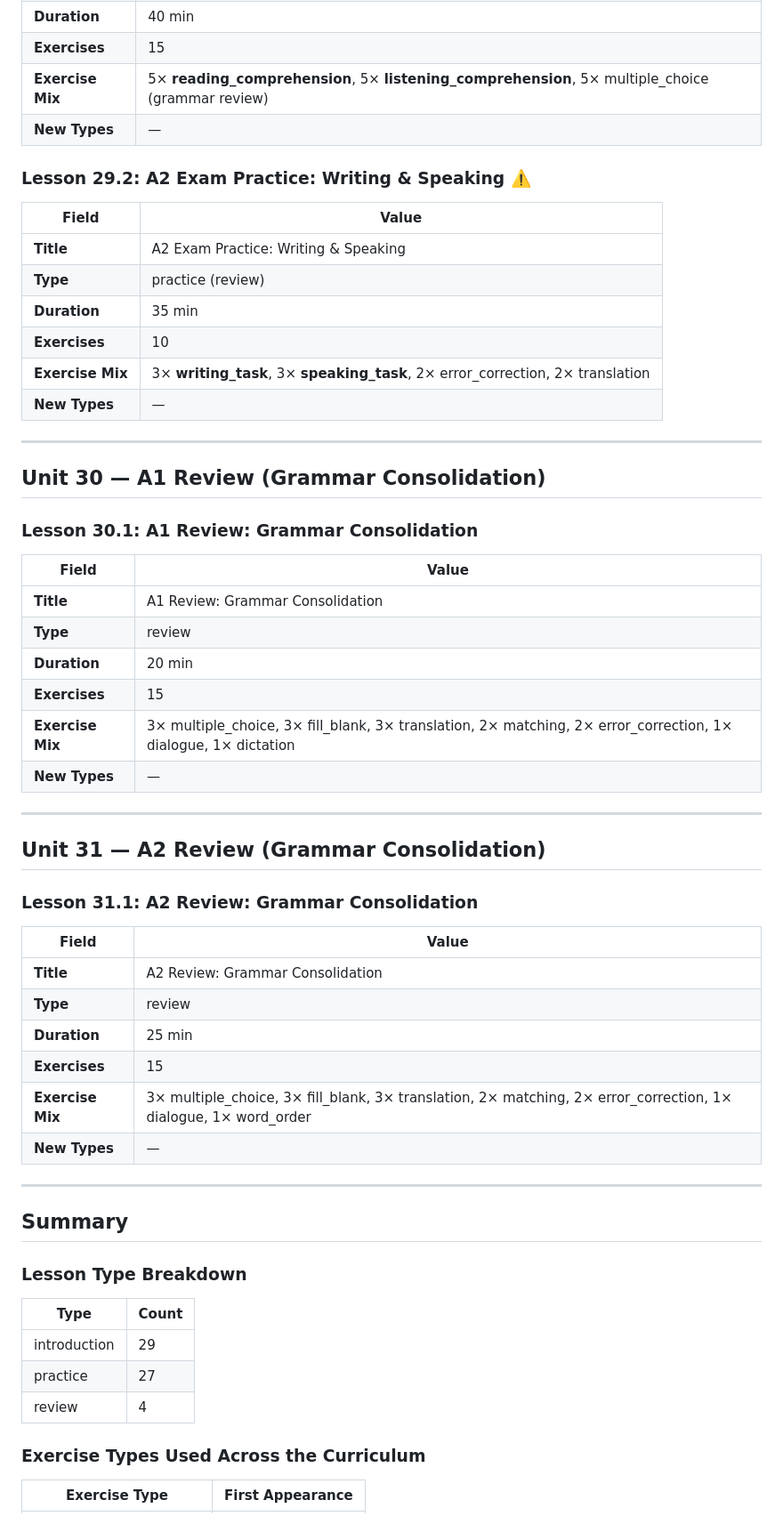
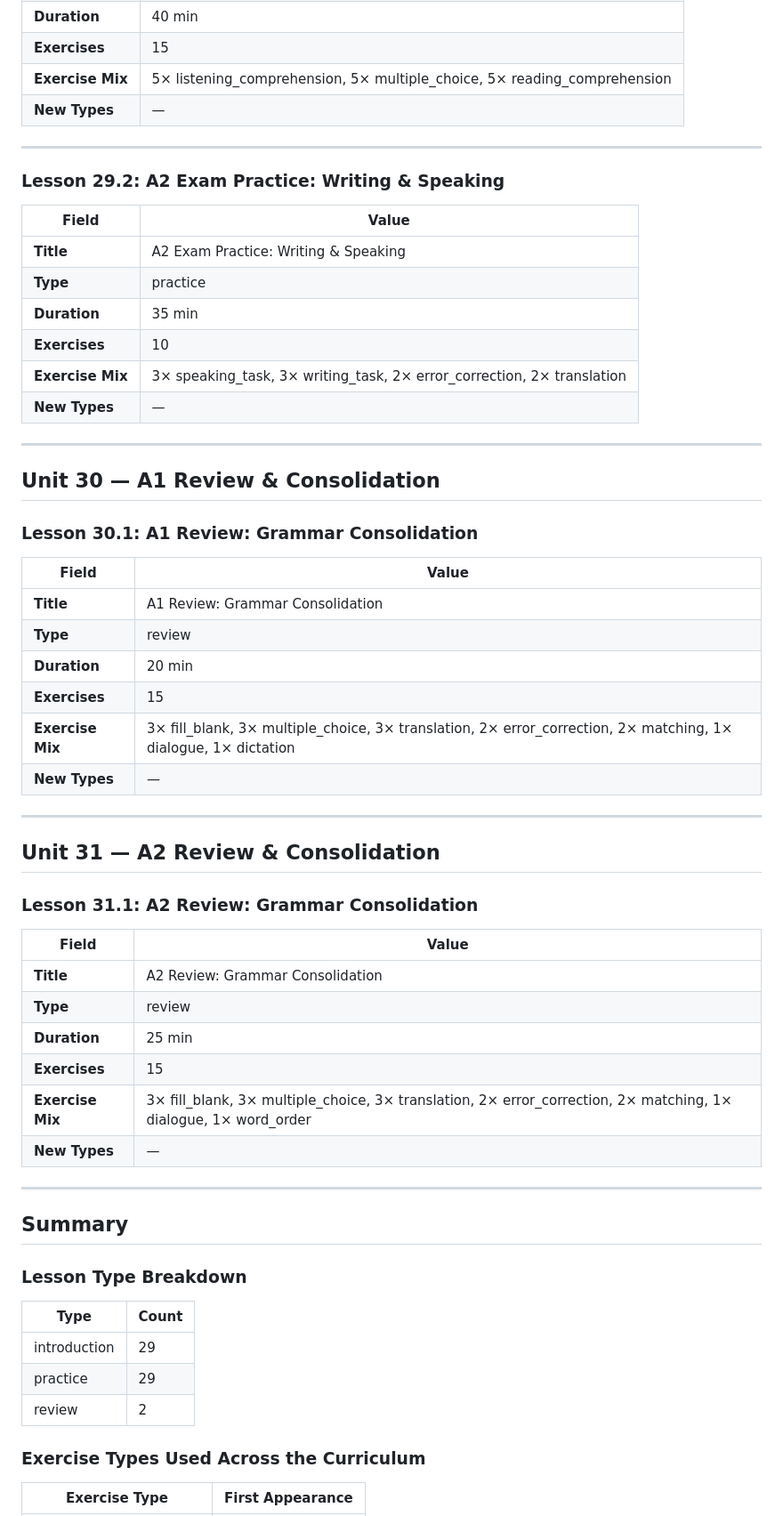
Before and after one commit to mahesh2017/ceskina-pro, a Markdown page: docs/curriculum-review/03-LESSONS.md, the part around one of its changes. Shown at 89% size. Rendered like a GitHub page.

```diff
--- a/docs/curriculum-review/03-LESSONS.md
+++ b/docs/curriculum-review/03-LESSONS.md
@@ -686,21 +742,23 @@
 | **Duration** | 40 min |
 | **Exercises** | 15 |
-| **Exercise Mix** | 5× **reading_comprehension**, 5× **listening_comprehension**, 5× multiple_choice (grammar review) |
-| **New Types** | — |
-
-### Lesson 29.2: A2 Exam Practice: Writing & Speaking ⚠️
-| Field | Value |
-|-------|-------|
-| **Title** | A2 Exam Practice: Writing & Speaking |
-| **Type** | practice (review) |
-| **Duration** | 35 min |
-| **Exercises** | 10 |
-| **Exercise Mix** | 3× **writing_task**, 3× **speaking_task**, 2× error_correction, 2× translation |
+| **Exercise Mix** | 5× listening_comprehension, 5× multiple_choice, 5× reading_comprehension |
 | **New Types** | — |
 
 ---
 
-## Unit 30 — A1 Review (Grammar Consolidation)
+### Lesson 29.2: A2 Exam Practice: Writing & Speaking
+| Field | Value |
+|-------|-------|
+| **Title** | A2 Exam Practice: Writing & Speaking |
+| **Type** | practice |
+| **Duration** | 35 min |
+| **Exercises** | 10 |
+| **Exercise Mix** | 3× speaking_task, 3× writing_task, 2× error_correction, 2× translation |
+| **New Types** | — |
+
+---
+
+## Unit 30 — A1 Review & Consolidation
 
 ### Lesson 30.1: A1 Review: Grammar Consolidation
 | Field | Value |
@@ -709,12 +767,12 @@
 | **Type** | review |
 | **Duration** | 20 min |
 | **Exercises** | 15 |
-| **Exercise Mix** | 3× multiple_choice, 3× fill_blank, 3× translation, 2× matching, 2× error_correction, 1× dialogue, 1× dictation |
+| **Exercise Mix** | 3× fill_blank, 3× multiple_choice, 3× translation, 2× error_correction, 2× matching, 1× dialogue, 1× dictation |
 | **New Types** | — |
 
 ---
 
-## Unit 31 — A2 Review (Grammar Consolidation)
+## Unit 31 — A2 Review & Consolidation
 
 ### Lesson 31.1: A2 Review: Grammar Consolidation
 | Field | Value |
@@ -723,7 +781,7 @@
 | **Type** | review |
 | **Duration** | 25 min |
 | **Exercises** | 15 |
-| **Exercise Mix** | 3× multiple_choice, 3× fill_blank, 3× translation, 2× matching, 2× error_correction, 1× dialogue, 1× word_order |
+| **Exercise Mix** | 3× fill_blank, 3× multiple_choice, 3× translation, 2× error_correction, 2× matching, 1× dialogue, 1× word_order |
 | **New Types** | — |
 
 ---
@@ -734,8 +792,8 @@
 | Type | Count |
 |------|-------|
 | introduction | 29 |
-| practice | 27 |
-| review | 4 |
+| practice | 29 |
+| review | 2 |
 
 ### Exercise Types Used Across the Curriculum
 | Exercise Type | First Appearance |
```
Also changed, not shown: other parts of docs/curriculum-review/03-LESSONS.md (+152 -96 lines), docs/curriculum-review/00-UNITS.md (+9 -9 lines).
